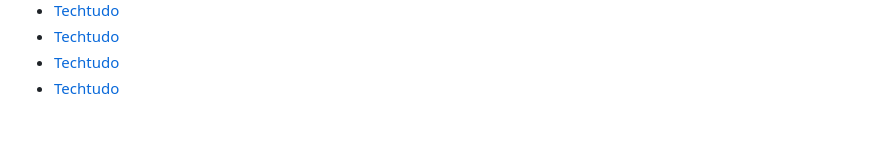
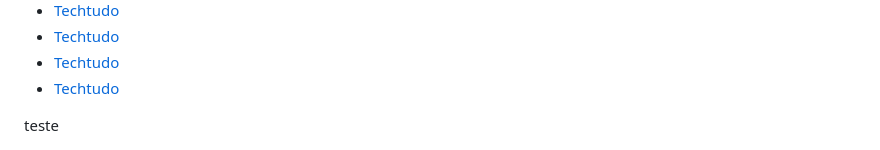
Before and after one commit to tiagomiarelli/reviews, a Markdown page: README.md, the part around the change. Drawn GitHub-style; blank space fills up the shorter version.

```diff
--- a/README.md
+++ b/README.md
@@ -25,5 +25,5 @@
 <li><a href="https://www.tecmundo.com.br/melhores-ofertas/33085-black-friday-brasileira-onde-aproveitar-.htm">Techtudo</a></li>
 <li><a href="https://www.tecmundo.com.br/melhores-ofertas/33085-black-friday-brasileira-onde-aproveitar-.htm">Techtudo</a></li>
 </ul>
-
+teste
 <meta name="google-site-verification" content="nfuKEAPxbD87VYrC8lmNe4CIrjmkK4gOmgkHsp7oTLw" />
```
